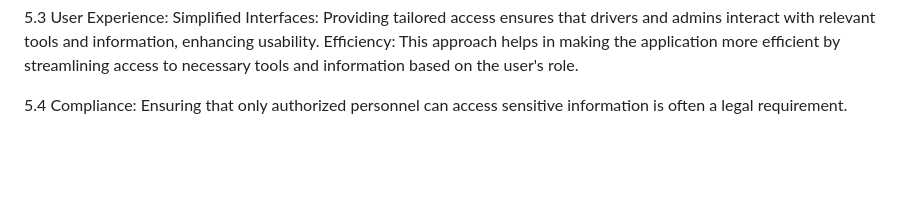
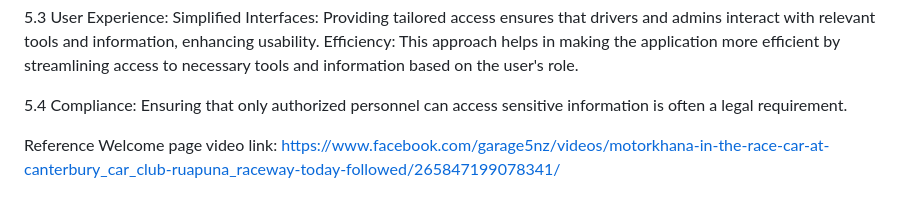
Before and after one commit to maizaizi/BRMM-car-club-Web-App, a Markdown page: README.md, the part around the change. Drawn GitHub-style; blank space fills up the shorter version.

```diff
--- a/README.md
+++ b/README.md
@@ -226,3 +226,6 @@ Efficiency: This approach helps in making the application more efficient by stre
 
 5.4 Compliance:
 Ensuring that only authorized personnel can access sensitive information is often a legal requirement.
+
+Reference
+Welcome page video link: https://www.facebook.com/garage5nz/videos/motorkhana-in-the-race-car-at-canterbury_car_club-ruapuna_raceway-today-followed/265847199078341/
```
